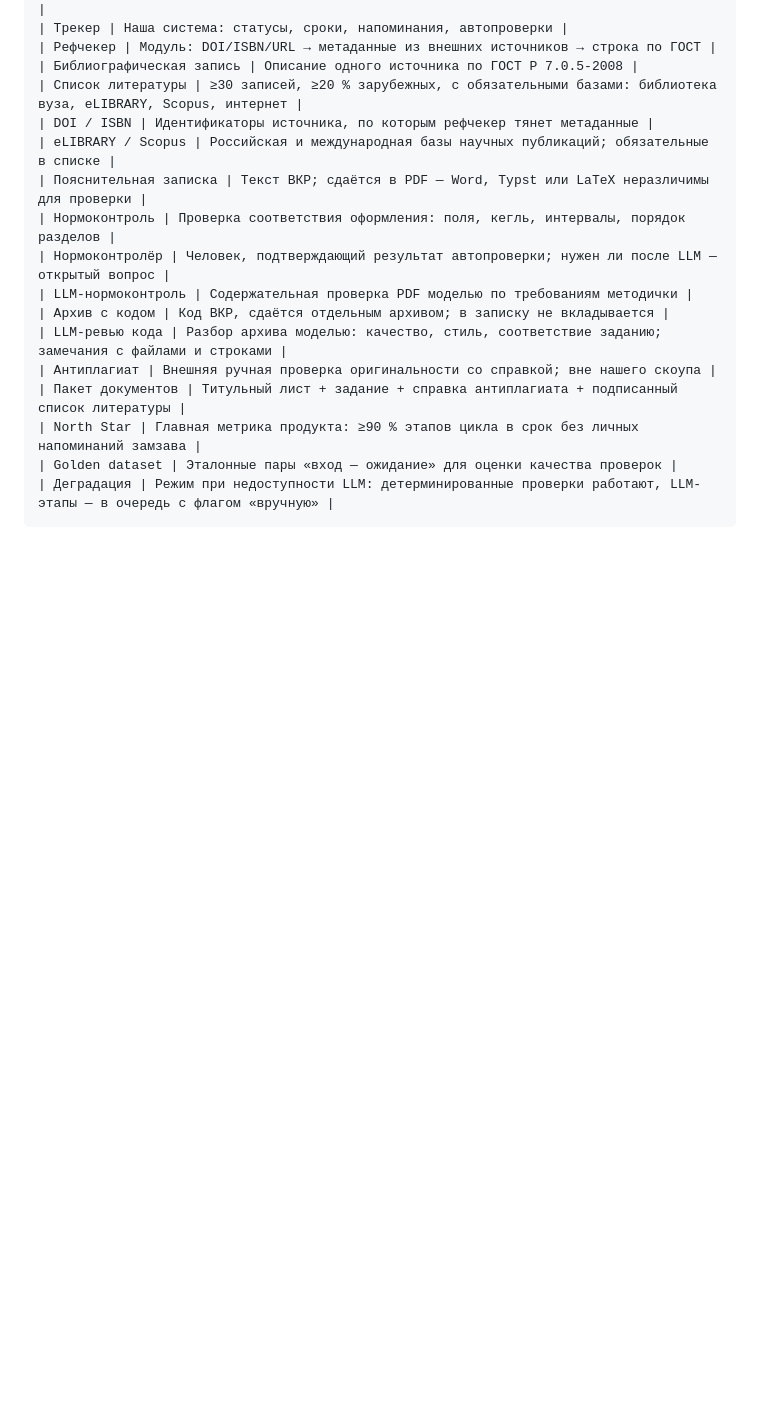
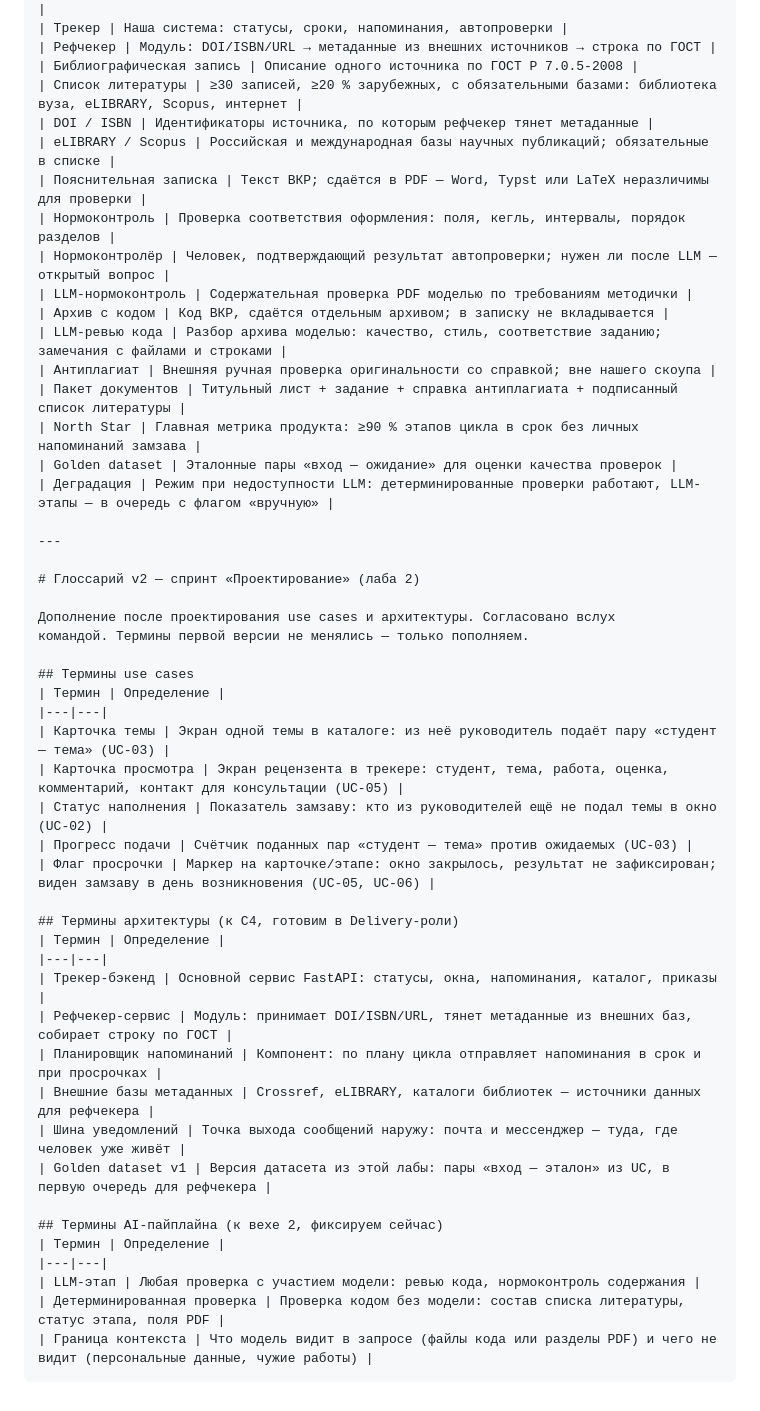
Before and after one commit to vstu-sii/ii-raspredelenie-studentov-na-praktiku-f2v3, a Markdown page: docs/glossary.md, the part around one of its changes. GitHub-like rendering; blank space fills up the shorter version.

Commit message:
Lab2 Product: glossary v2 — UC, architecture, pipeline terms (step 3)

`````diff
--- a/docs/glossary.md
+++ b/docs/glossary.md
@@ -39,4 +39,37 @@ use cases, коде и у агентов. Согласован вслух ком
 | North Star | Главная метрика продукта: ≥90 % этапов цикла в срок без личных напоминаний замзава |
 | Golden dataset | Эталонные пары «вход — ожидание» для оценки качества проверок |
 | Деградация | Режим при недоступности LLM: детерминированные проверки работают, LLM-этапы — в очередь с флагом «вручную» |
-```
+
+---
+
+# Глоссарий v2 — спринт «Проектирование» (лаба 2)
+
+Дополнение после проектирования use cases и архитектуры. Согласовано вслух
+командой. Термины первой версии не менялись — только пополняем.
+
+## Термины use cases
+| Термин | Определение |
+|---|---|
+| Карточка темы | Экран одной темы в каталоге: из неё руководитель подаёт пару «студент — тема» (UC-03) |
+| Карточка просмотра | Экран рецензента в трекере: студент, тема, работа, оценка, комментарий, контакт для консультации (UC-05) |
+| Статус наполнения | Показатель замзаву: кто из руководителей ещё не подал темы в окно (UC-02) |
+| Прогресс подачи | Счётчик поданных пар «студент — тема» против ожидаемых (UC-03) |
+| Флаг просрочки | Маркер на карточке/этапе: окно закрылось, результат не зафиксирован; виден замзаву в день возникновения (UC-05, UC-06) |
+
+## Термины архитектуры (к C4, готовим в Delivery-роли)
+| Термин | Определение |
+|---|---|
+| Трекер-бэкенд | Основной сервис FastAPI: статусы, окна, напоминания, каталог, приказы |
+| Рефчекер-сервис | Модуль: принимает DOI/ISBN/URL, тянет метаданные из внешних баз, собирает строку по ГОСТ |
+| Планировщик напоминаний | Компонент: по плану цикла отправляет напоминания в срок и при просрочках |
+| Внешние базы метаданных | Crossref, eLIBRARY, каталоги библиотек — источники данных для рефчекера |
+| Шина уведомлений | Точка выхода сообщений наружу: почта и мессенджер — туда, где человек уже живёт |
+| Golden dataset v1 | Версия датасета из этой лабы: пары «вход — эталон» из UC, в первую очередь для рефчекера |
+
+## Термины AI-пайплайна (к вехе 2, фиксируем сейчас)
+| Термин | Определение |
+|---|---|
+| LLM-этап | Любая проверка с участием модели: ревью кода, нормоконтроль содержания |
+| Детерминированная проверка | Проверка кодом без модели: состав списка литературы, статус этапа, поля PDF |
+| Граница контекста | Что модель видит в запросе (файлы кода или разделы PDF) и чего не видит (персональные данные, чужие работы) |
+````
`````
Also changed, not shown: other parts of docs/glossary.md (+1 -1 lines).
